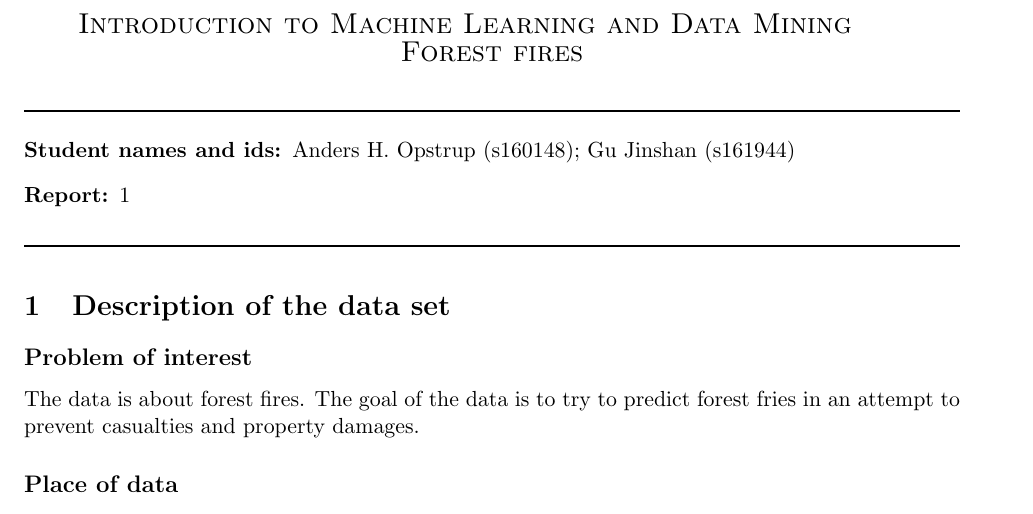
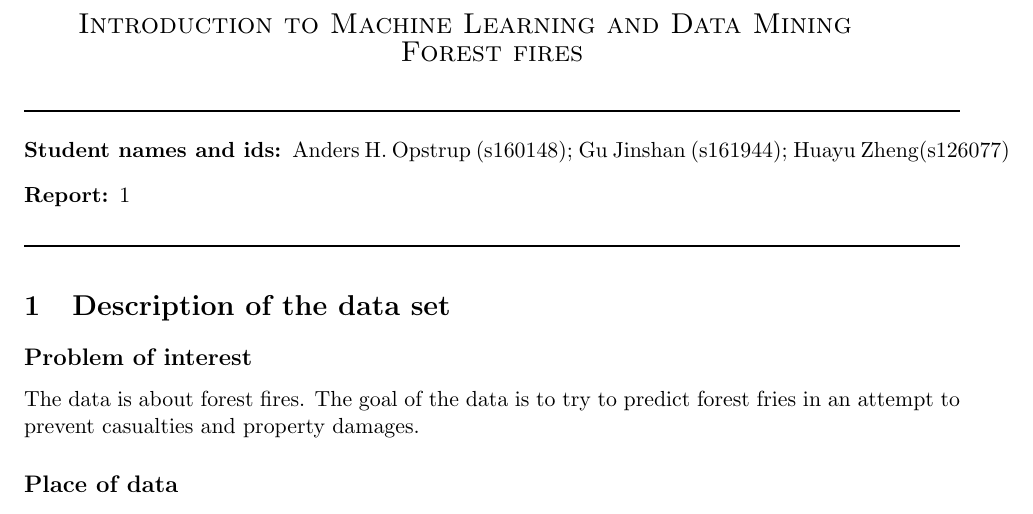
Before and after one commit to Opstrup/dtu-imldm-2016, a LaTeX document (reports/report01/report01.tex): part of page 1 of 9, cut so that both start at the same text. Compiled offline with pdfLaTeX.

Commit message:
added names on the report

```diff
--- a/reports/report01/report01.tex
+++ b/reports/report01/report01.tex
@@ -13,7 +13,7 @@
 \end{center}
 \rule{\textwidth}{1pt}
 \begin{description}
-\item[Student names and ids:] Anders H. Opstrup (s160148); Gu Jinshan (s161944)
+\item[Student names and ids:] Anders H. Opstrup (s160148); Gu Jinshan (s161944); Huayu Zheng(s126077)
 \item[Report:] 1
 \end{description}
 \rule{\textwidth}{1pt}
```
